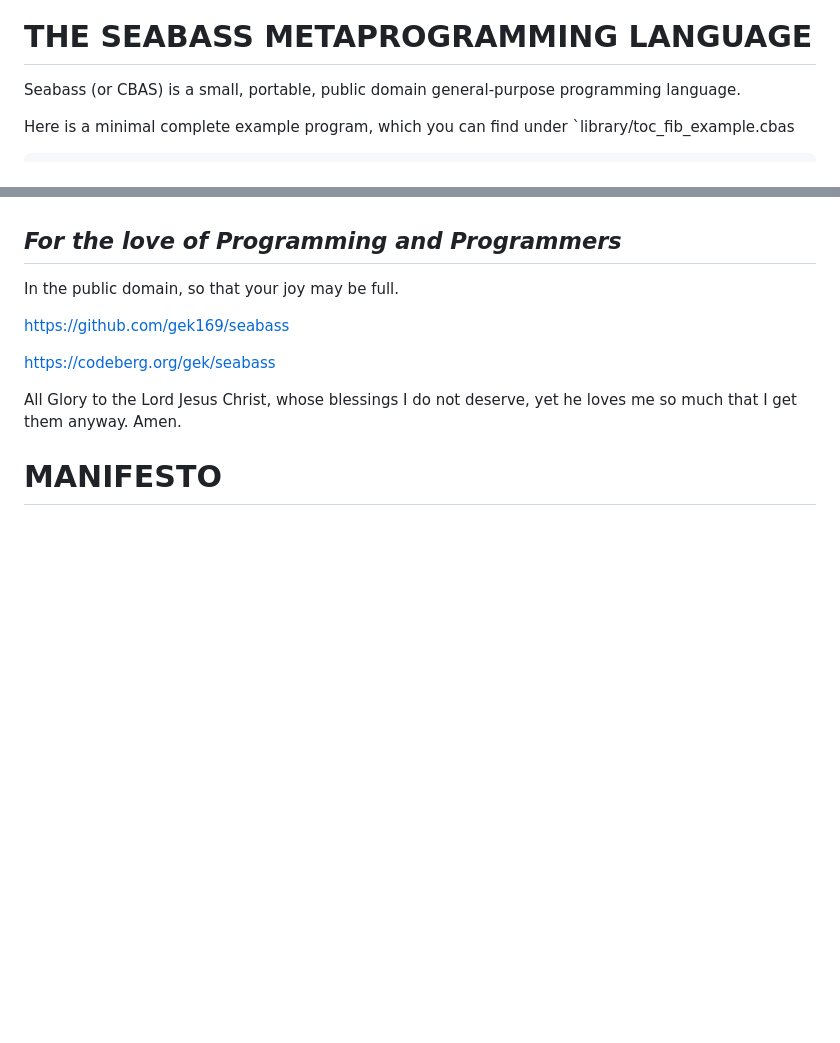
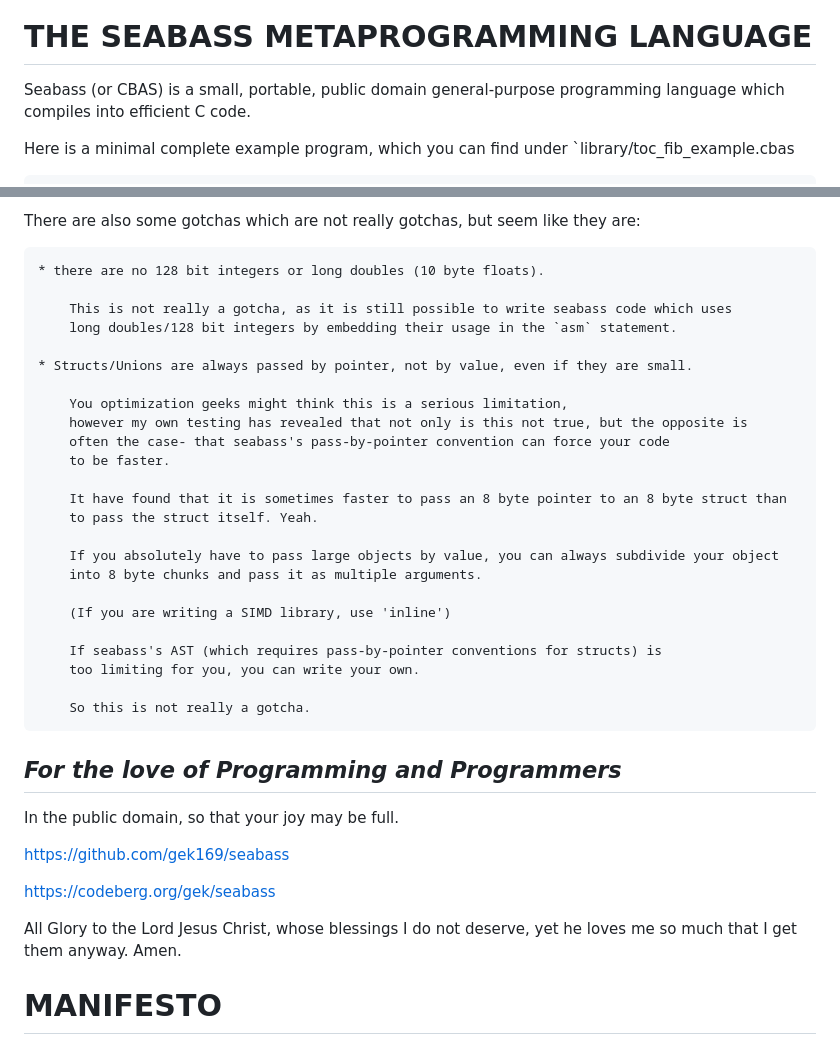
Before and after one commit to C-Chads/seabass, a Markdown page: README.MD, 2 parts joined by grey strips. Drawn GitHub-style; blank space fills up the shorter version.

```diff
--- a/README.MD
+++ b/README.MD
@@ -6,7 +6,8 @@ ______________________________________________________________
 
 # THE SEABASS METAPROGRAMMING LANGUAGE
 
-Seabass (or CBAS) is a small, portable, public domain general-purpose programming language.
+Seabass (or CBAS) is a small, portable, public domain general-purpose programming language which
+compiles into efficient C code.
 
 Here is a minimal complete example program, which you can find under `library/toc_fib_example.cbas
 
@@ -193,3 +256,29 @@ Because of these "superfeatures" the following are all true with Cbas:
+There are also some gotchas which are not really gotchas, but seem like they are:
+
+    * there are no 128 bit integers or long doubles (10 byte floats).
+
+        This is not really a gotcha, as it is still possible to write seabass code which uses
+        long doubles/128 bit integers by embedding their usage in the `asm` statement.
+
+    * Structs/Unions are always passed by pointer, not by value, even if they are small.
+
+        You optimization geeks might think this is a serious limitation,
+        however my own testing has revealed that not only is this not true, but the opposite is
+        often the case- that seabass's pass-by-pointer convention can force your code
+        to be faster.
+
+        It have found that it is sometimes faster to pass an 8 byte pointer to an 8 byte struct than
+        to pass the struct itself. Yeah.
+
+        If you absolutely have to pass large objects by value, you can always subdivide your object
+        into 8 byte chunks and pass it as multiple arguments.
+
+        (If you are writing a SIMD library, use 'inline')
+
+        If seabass's AST (which requires pass-by-pointer conventions for structs) is
+        too limiting for you, you can write your own.
+
+        So this is not really a gotcha.
 
 
 ## ***For the love of Programming and Programmers***
```
Also changed, not shown: other parts of README.MD (+64 -1 lines).
